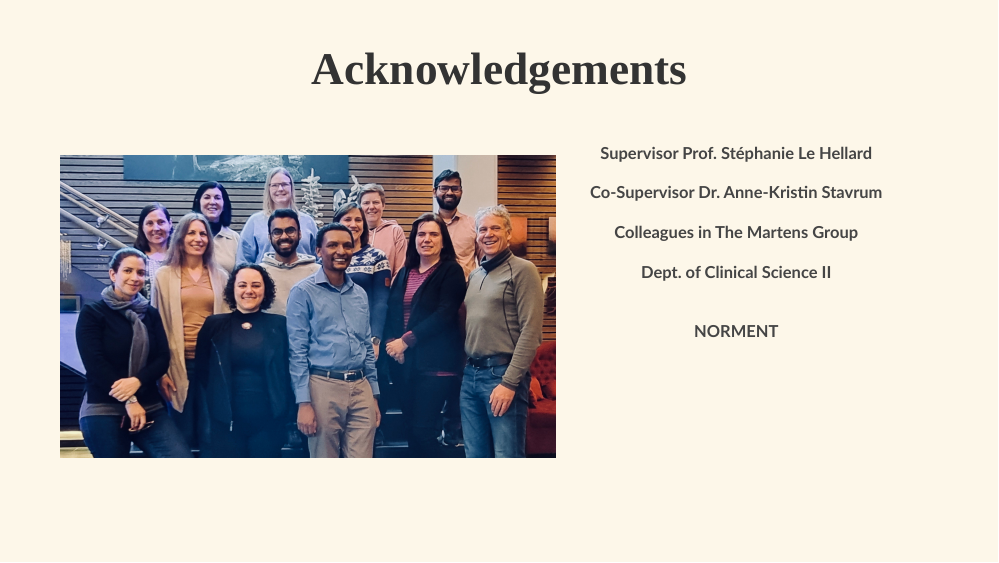
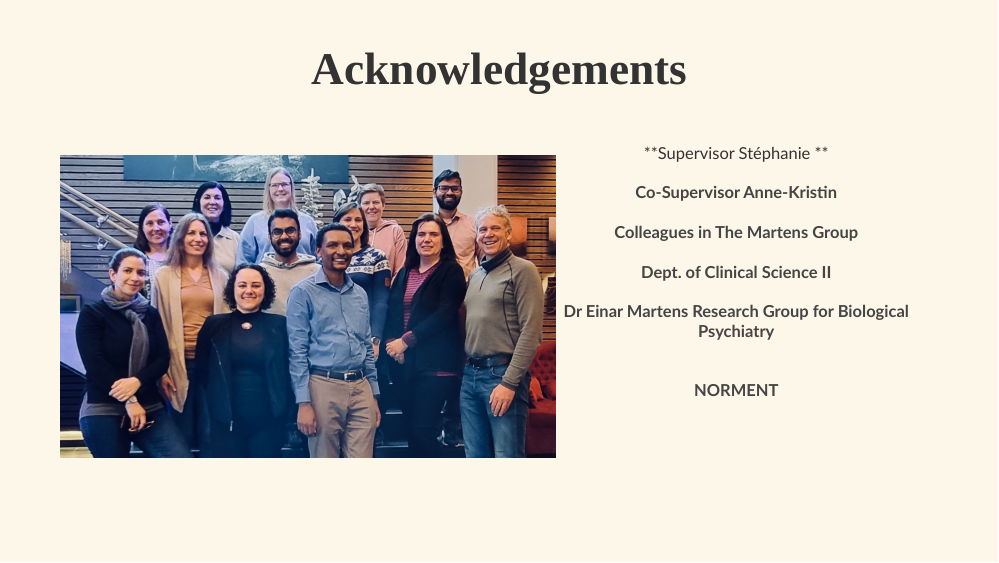
Before and after one commit to jonellevillar/FoU_April4, an R Markdown document (FoU_pres.Rmd): page 27 of 28. Rendered offline with R 4.5, knitr and Pandoc, with nearby package versions; the slides are laid out offline by our stand-in for remark.js, each with all of its steps uncovered, in fonts that may differ from those the slides ask for, and without slide numbers, shadows or browser add-ons; colours and fonts come from the style sheet that the author committed, because xaringanthemer is not installed; some code elsewhere in the file could not run offline.

Commit message:
update RMD

```diff
--- a/FoU_pres.Rmd
+++ b/FoU_pres.Rmd
@@ -424,11 +424,12 @@ class: top center hide_logo
 # Acknowledgements
 
 .pull-right[
-**Supervisor Prof. Stéphanie Le Hellard**<br><br>
-**Co-Supervisor Dr. Anne-Kristin Stavrum**<br><br>
+**Supervisor Stéphanie **<br><br>
+**Co-Supervisor Anne-Kristin**<br><br>
 **Colleagues in The Martens Group**<br><br>
-**Dept. of Clinical Science II** <br><br><br>
-**NORMENT** <br><br><br>
+**Dept. of Clinical Science II** <br><br>
+**Dr Einar Martens Research Group for Biological Psychiatry** <br><br><br>
+**NORMENT**
 ]
 
 ---
```
